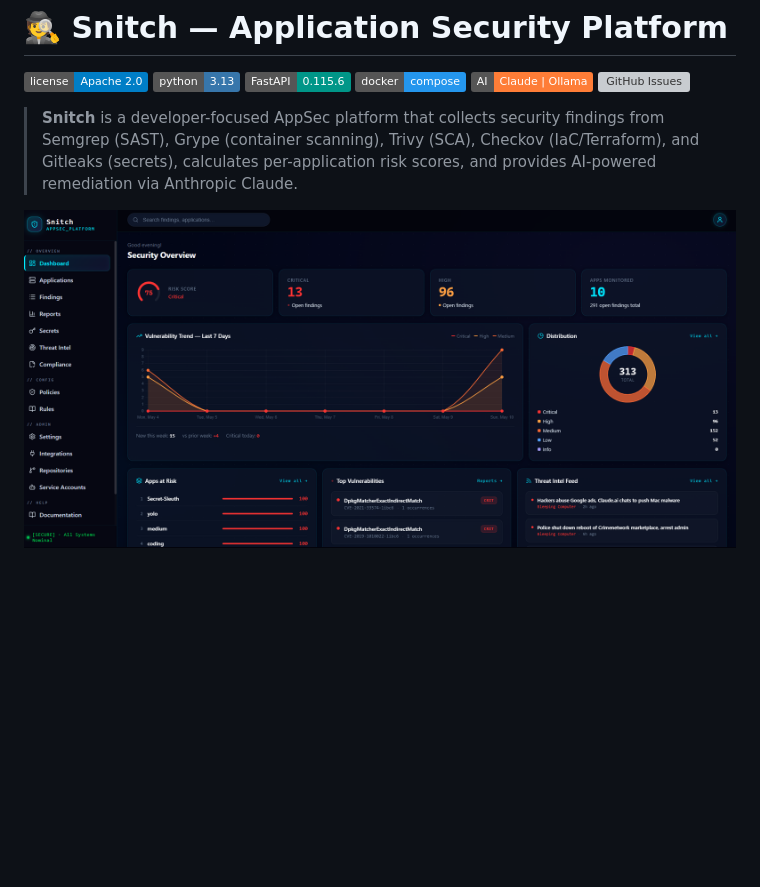
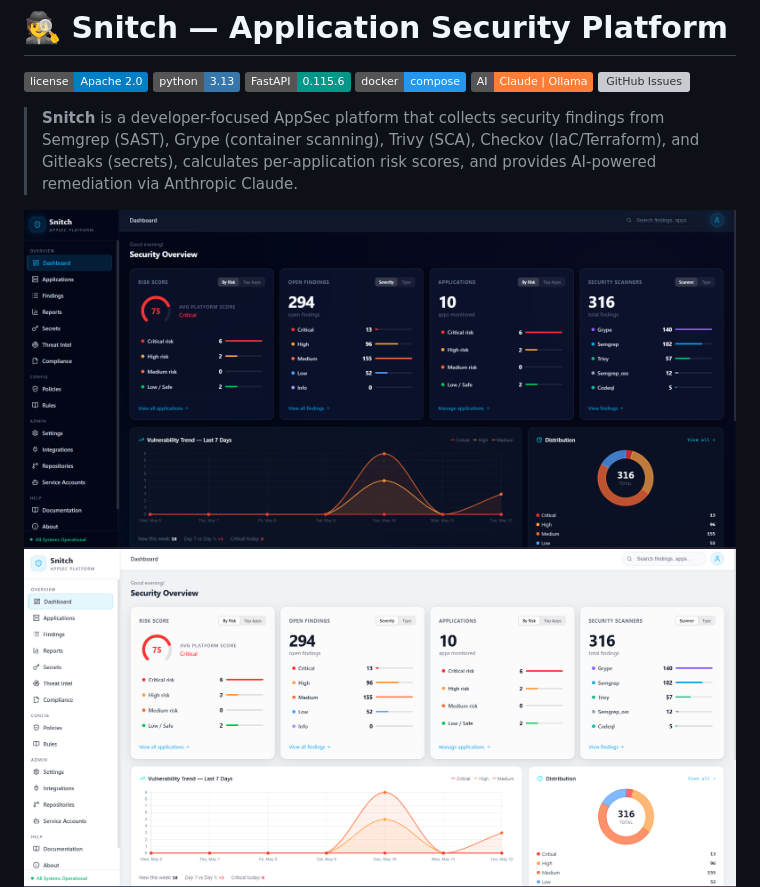
Before and after one commit to andrewblooman/snitch, a Markdown page: README.md, the part around the change. Drawn GitHub-style; pictures changed too: docs/images/image.png, docs/images/light_mode.png (added); badges without logos; blank space fills up the shorter version; grey boxes are pictures that could not be loaded.

```diff
--- a/README.md
+++ b/README.md
@@ -10,6 +10,7 @@
 > **Snitch** is a developer-focused AppSec platform that collects security findings from Semgrep (SAST), Grype (container scanning), Trivy (SCA), Checkov (IaC/Terraform), and Gitleaks (secrets), calculates per-application risk scores, and provides AI-powered remediation via Anthropic Claude.
 
 ![Dashboard](docs/images/image.png)
+![Dashboard Light Mode](docs/images/light_mode.png)
 ![Threat-Intel](docs/images/threat_intel.png)
 
 ---
```
